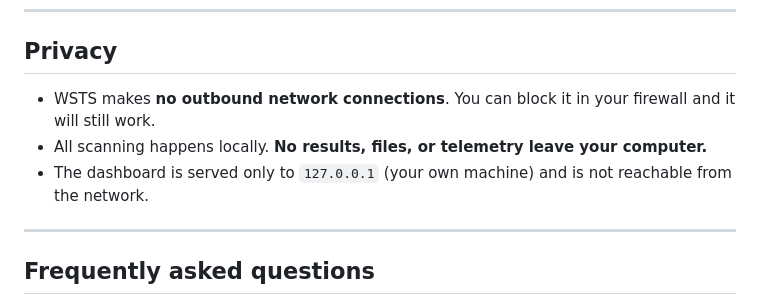
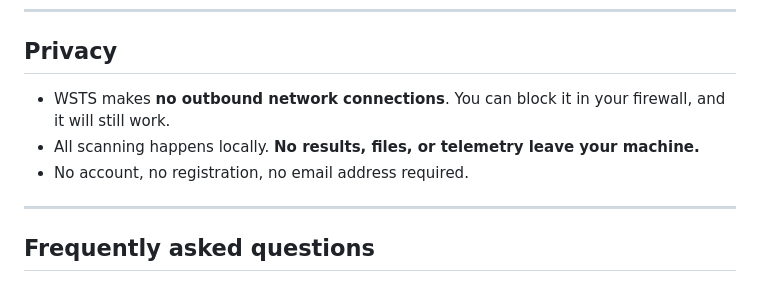
Before and after one commit to waynemcdon/spat, a Markdown page: wsts/README.md, the part around one of its changes. Rendered like a GitHub page.

```diff
--- a/wsts/README.md
+++ b/wsts/README.md
@@ -115,12 +102,9 @@ Get-AuthenticodeSignature .\WSTS-Setup-1.0.0.exe | Format-List Status, SignerCer
 
 ## Privacy
 
-- WSTS makes **no outbound network connections**. You can block it in your
-  firewall and it will still work.
-- All scanning happens locally. **No results, files, or telemetry leave your
-  computer.**
-- The dashboard is served only to `127.0.0.1` (your own machine) and is not
-  reachable from the network.
+- WSTS makes **no outbound network connections**. You can block it in your firewall, and it will still work.
+- All scanning happens locally. **No results, files, or telemetry leave your machine.**
+- No account, no registration, no email address required.
 
 ---
 
```
Also changed, not shown: other parts of wsts/README.md (+23 -36 lines).
